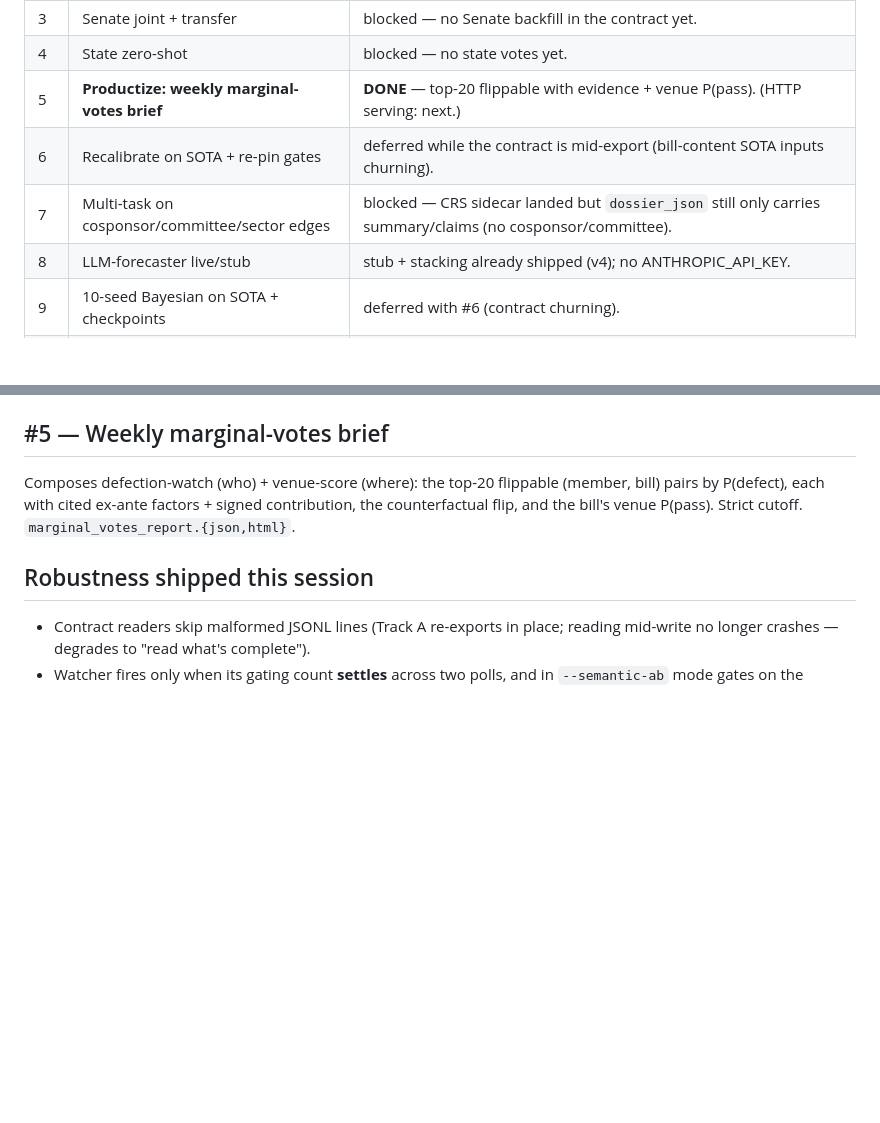
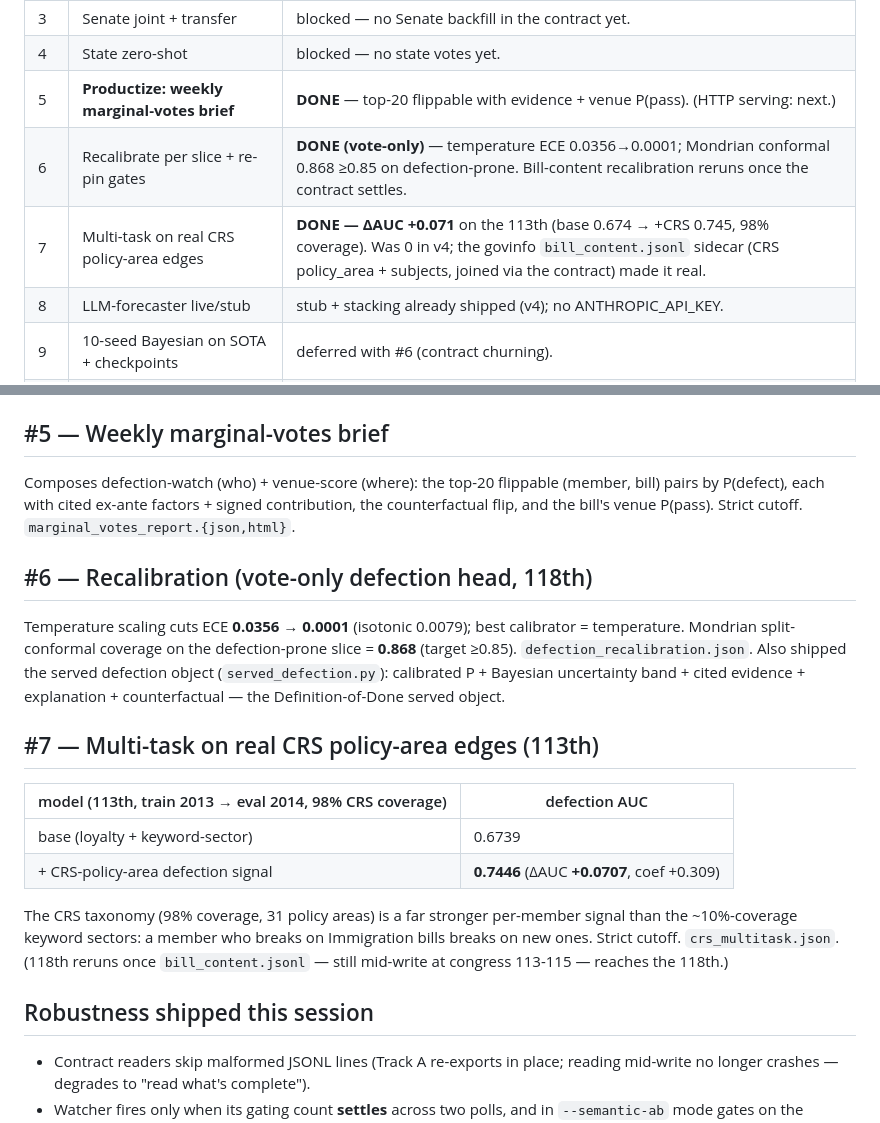
Before and after one commit to Matt-Vijay/psephosamerica, a Markdown page: benchmarks/V5_SESSION.md, 2 parts joined by grey strips. Drawn GitHub-style; blank space fills up the shorter version.

Commit message:
Track B v5 (11): V5_SESSION.md — add #6 recalibration + #7 CRS multi-task (+0.071) results
Co-Authored-By: Claude Opus 4.8 (1M context) <noreply@anthropic.com>

```diff
--- a/benchmarks/V5_SESSION.md
+++ b/benchmarks/V5_SESSION.md
@@ -12,8 +12,8 @@ never blocking. numpy only (torch lives in Track A's enrichment; we consume vect
 | 3 | Senate joint + transfer | blocked — no Senate backfill in the contract yet. |
 | 4 | State zero-shot | blocked — no state votes yet. |
 | 5 | **Productize: weekly marginal-votes brief** | **DONE** — top-20 flippable with evidence + venue P(pass). (HTTP serving: next.) |
-| 6 | Recalibrate on SOTA + re-pin gates | deferred while the contract is mid-export (bill-content SOTA inputs churning). |
-| 7 | Multi-task on cosponsor/committee/sector edges | blocked — CRS sidecar landed but `dossier_json` still only carries summary/claims (no cosponsor/committee). |
+| 6 | Recalibrate per slice + re-pin gates | **DONE (vote-only)** — temperature ECE 0.0356→0.0001; Mondrian conformal 0.868 ≥0.85 on defection-prone. Bill-content recalibration reruns once the contract settles. |
+| 7 | Multi-task on real CRS policy-area edges | **DONE — ΔAUC +0.071** on the 113th (base 0.674 → +CRS 0.745, 98% coverage). Was 0 in v4; the govinfo `bill_content.jsonl` sidecar (CRS policy_area + subjects, joined via the contract) made it real. |
 | 8 | LLM-forecaster live/stub | stub + stacking already shipped (v4); no ANTHROPIC_API_KEY. |
 | 9 | 10-seed Bayesian on SOTA + checkpoints | deferred with #6 (contract churning). |
 | 10 | **Continuous-learning LIVE ≥60 min + semantic hot-swap** | **running** — launched against the actively-churning manifest so it captures the semantic hot-swap mid-run. |
@@ -46,6 +46,26 @@ Composes defection-watch (who) + venue-score (where): the top-20 flippable
 contribution, the counterfactual flip, and the bill's venue P(pass). Strict
 cutoff. `marginal_votes_report.{json,html}`.
 
+## #6 — Recalibration (vote-only defection head, 118th)
+
+Temperature scaling cuts ECE **0.0356 → 0.0001** (isotonic 0.0079); best calibrator
+= temperature. Mondrian split-conformal coverage on the defection-prone slice =
+**0.868** (target ≥0.85). `defection_recalibration.json`. Also shipped the served
+defection object (`served_defection.py`): calibrated P + Bayesian uncertainty band +
+cited evidence + explanation + counterfactual — the Definition-of-Done served object.
+
+## #7 — Multi-task on real CRS policy-area edges (113th)
+
+| model (113th, train 2013 → eval 2014, 98% CRS coverage) | defection AUC |
+|---|---|
+| base (loyalty + keyword-sector) | 0.6739 |
+| + CRS-policy-area defection signal | **0.7446** (ΔAUC **+0.0707**, coef +0.309) |
+
+The CRS taxonomy (98% coverage, 31 policy areas) is a far stronger per-member
+signal than the ~10%-coverage keyword sectors: a member who breaks on Immigration
+bills breaks on new ones. Strict cutoff. `crs_multitask.json`. (118th reruns once
+`bill_content.jsonl` — still mid-write at congress 113-115 — reaches the 118th.)
+
 ## Robustness shipped this session
 
 - Contract readers skip malformed JSONL lines (Track A re-exports in place; reading
```
